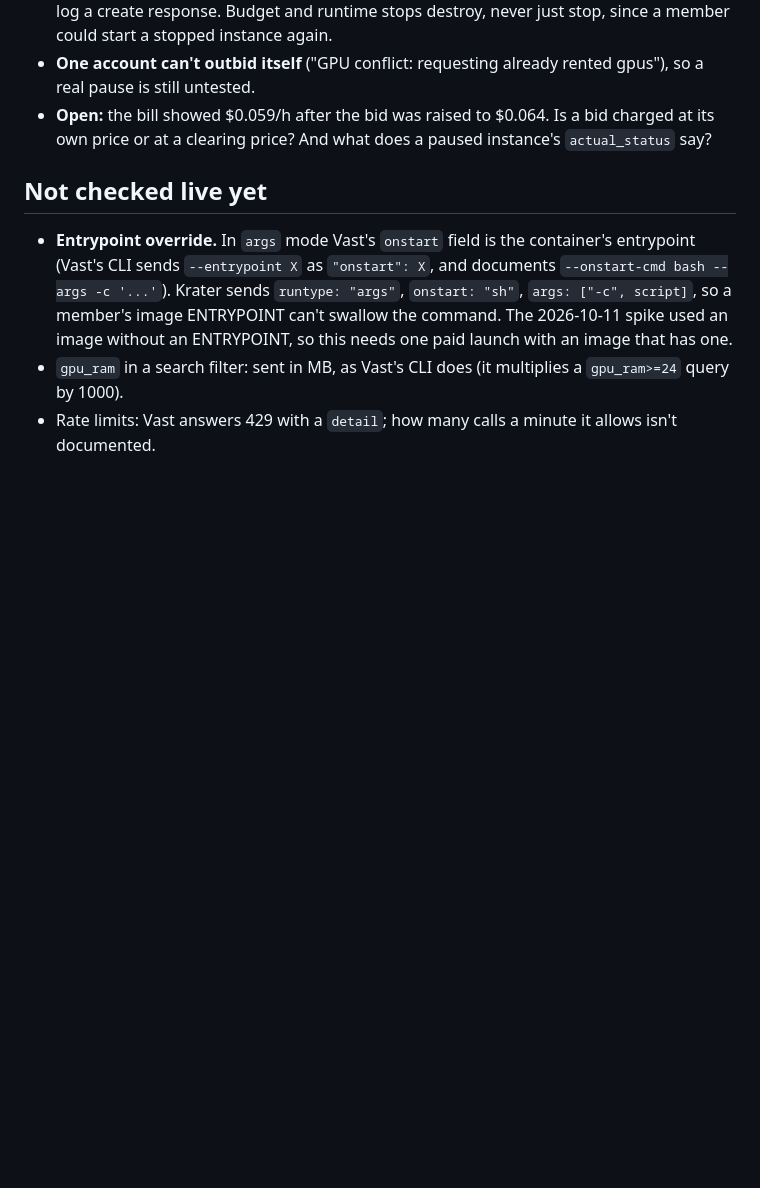
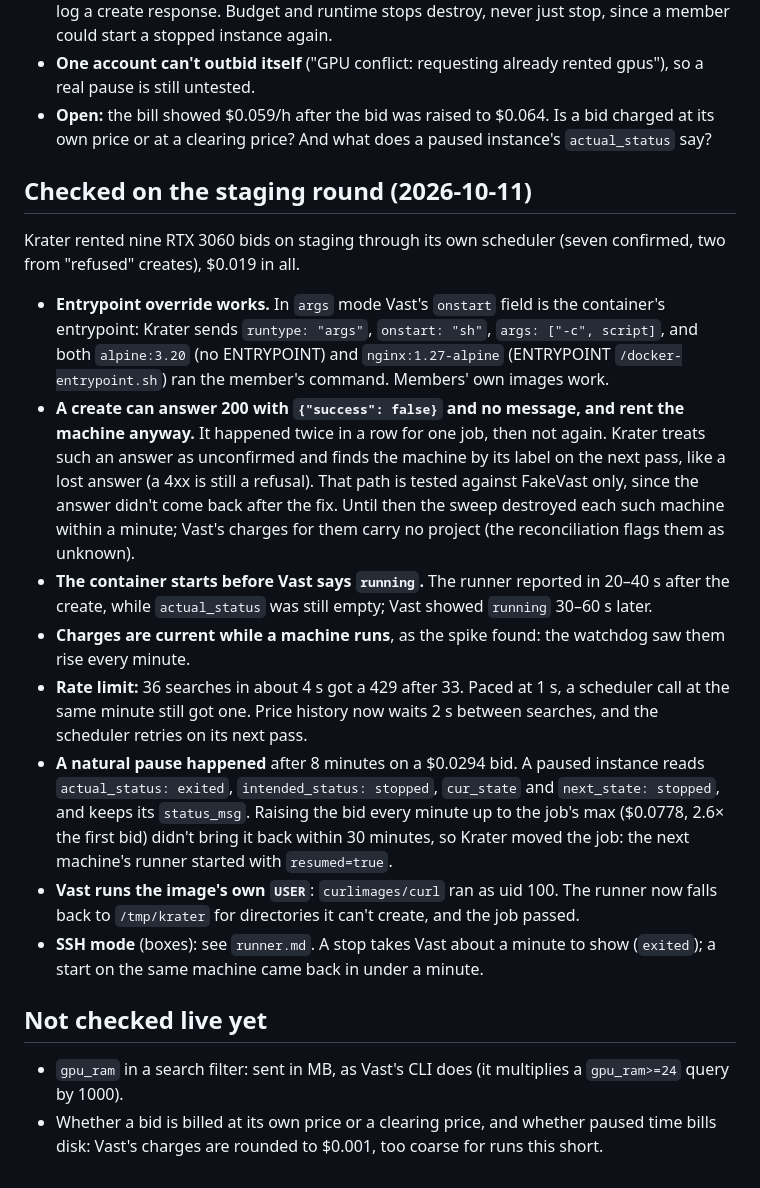
Before and after one commit to Adambomb210/Krater, a Markdown page: docs/compute/vast-api.md, the part around the change. Drawn GitHub-style; blank space fills up the shorter version.

```diff
--- a/docs/compute/vast-api.md
+++ b/docs/compute/vast-api.md
@@ -44,12 +44,35 @@ each behavior that would cost money to get wrong, and `tests/vast/test_client.py
 - **Open:** the bill showed $0.059/h after the bid was raised to $0.064. Is a bid charged at its own price or at a
   clearing price? And what does a paused instance's `actual_status` say?
 
+## Checked on the staging round (2026-10-11)
+
+Krater rented nine RTX 3060 bids on staging through its own scheduler (seven confirmed, two from "refused" creates),
+$0.019 in all.
+
+- **Entrypoint override works.** In `args` mode Vast's `onstart` field is the container's entrypoint: Krater sends
+  `runtype: "args"`, `onstart: "sh"`, `args: ["-c", script]`, and both `alpine:3.20` (no ENTRYPOINT) and
+  `nginx:1.27-alpine` (ENTRYPOINT `/docker-entrypoint.sh`) ran the member's command. Members' own images work.
+- **A create can answer 200 with `{"success": false}` and no message, and rent the machine anyway.** It happened
+  twice in a row for one job, then not again. Krater treats such an answer as unconfirmed and finds the machine by
+  its label on the next pass, like a lost answer (a 4xx is still a refusal). That path is tested against FakeVast
+  only, since the answer didn't come back after the fix. Until then the sweep destroyed each such machine within a
+  minute; Vast's charges for them carry no project (the reconciliation flags them as unknown).
+- **The container starts before Vast says `running`.** The runner reported in 20–40 s after the create, while
+  `actual_status` was still empty; Vast showed `running` 30–60 s later.
+- **Charges are current while a machine runs**, as the spike found: the watchdog saw them rise every minute.
+- **Rate limit:** 36 searches in about 4 s got a 429 after 33. Paced at 1 s, a scheduler call at the same minute
+  still got one. Price history now waits 2 s between searches, and the scheduler retries on its next pass.
+- **A natural pause happened** after 8 minutes on a $0.0294 bid. A paused instance reads `actual_status: exited`,
+  `intended_status: stopped`, `cur_state` and `next_state: stopped`, and keeps its `status_msg`. Raising the bid
+  every minute up to the job's max ($0.0778, 2.6× the first bid) didn't bring it back within 30 minutes, so Krater
+  moved the job: the next machine's runner started with `resumed=true`.
+- **Vast runs the image's own `USER`**: `curlimages/curl` ran as uid 100. The runner now falls back to `/tmp/krater`
+  for directories it can't create, and the job passed.
+- **SSH mode** (boxes): see `runner.md`. A stop takes Vast about a minute to show (`exited`); a start on the same
+  machine came back in under a minute.
+
 ## Not checked live yet
 
-- **Entrypoint override.** In `args` mode Vast's `onstart` field is the container's entrypoint (Vast's CLI sends
-  `--entrypoint X` as `"onstart": X`, and documents `--onstart-cmd bash --args -c '...'`). Krater sends
-  `runtype: "args"`, `onstart: "sh"`, `args: ["-c", script]`, so a member's image ENTRYPOINT can't swallow the
-  command. The 2026-10-11 spike used an image without an ENTRYPOINT, so this needs one paid launch with an image
-  that has one.
 - `gpu_ram` in a search filter: sent in MB, as Vast's CLI does (it multiplies a `gpu_ram>=24` query by 1000).
-- Rate limits: Vast answers 429 with a `detail`; how many calls a minute it allows isn't documented.
+- Whether a bid is billed at its own price or a clearing price, and whether paused time bills disk: Vast's charges
+  are rounded to $0.001, too coarse for runs this short.
```
Also changed, not shown: docs/compute/README.md (+30 -11 lines).
